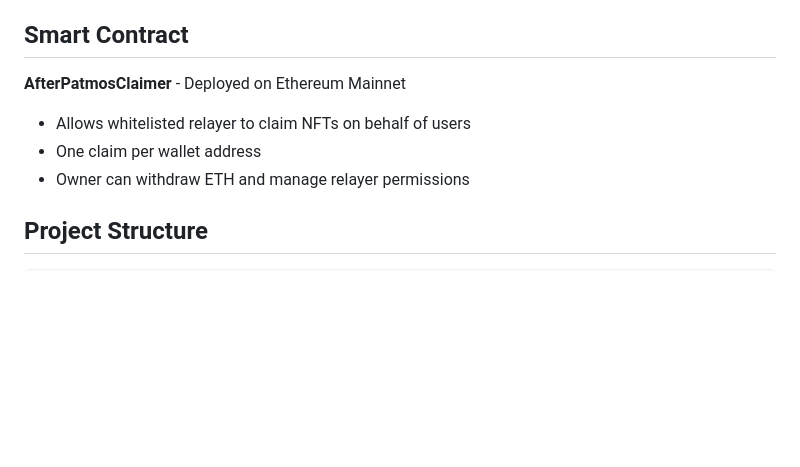
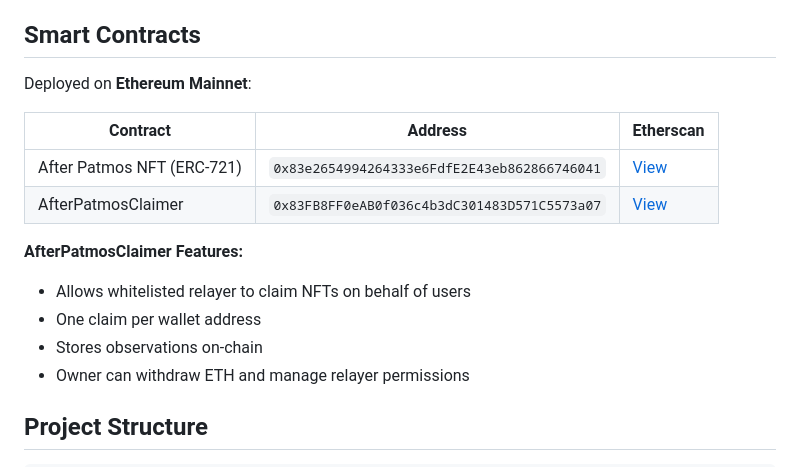
Before and after one commit to cryptoseph/after-patmos, a Markdown page: README.md, the part around the change. Drawn GitHub-style; blank space fills up the shorter version.

Commit message:
Add smart contract addresses to README
- After Patmos NFT: 0x83e2654994264333e6FdfE2E43eb862866746041
- AfterPatmosClaimer: 0x83FB8FF0eAB0f036c4b3dC301483D571C5573a07

🤖 Generated with [Claude Code](https://claude.com/claude-code)

Co-Authored-By: Claude <noreply@anthropic.com>

```diff
--- a/README.md
+++ b/README.md
@@ -43,12 +43,19 @@ This repository contains the complete claiming infrastructure:
 - **Wallet Integration**: Supports MetaMask and other Web3 wallets
 - **Interactive Grid**: Visual display of all 100 NFT pieces with claim status
 
-## Smart Contract
+## Smart Contracts
 
-**AfterPatmosClaimer** - Deployed on Ethereum Mainnet
+Deployed on **Ethereum Mainnet**:
 
+| Contract | Address | Etherscan |
+|----------|---------|-----------|
+| After Patmos NFT (ERC-721) | `0x83e2654994264333e6FdfE2E43eb862866746041` | [View](https://etherscan.io/address/0x83e2654994264333e6FdfE2E43eb862866746041) |
+| AfterPatmosClaimer | `0x83FB8FF0eAB0f036c4b3dC301483D571C5573a07` | [View](https://etherscan.io/address/0x83FB8FF0eAB0f036c4b3dC301483D571C5573a07) |
+
+**AfterPatmosClaimer Features:**
 - Allows whitelisted relayer to claim NFTs on behalf of users
 - One claim per wallet address
+- Stores observations on-chain
 - Owner can withdraw ETH and manage relayer permissions
 
 ## Project Structure
```
